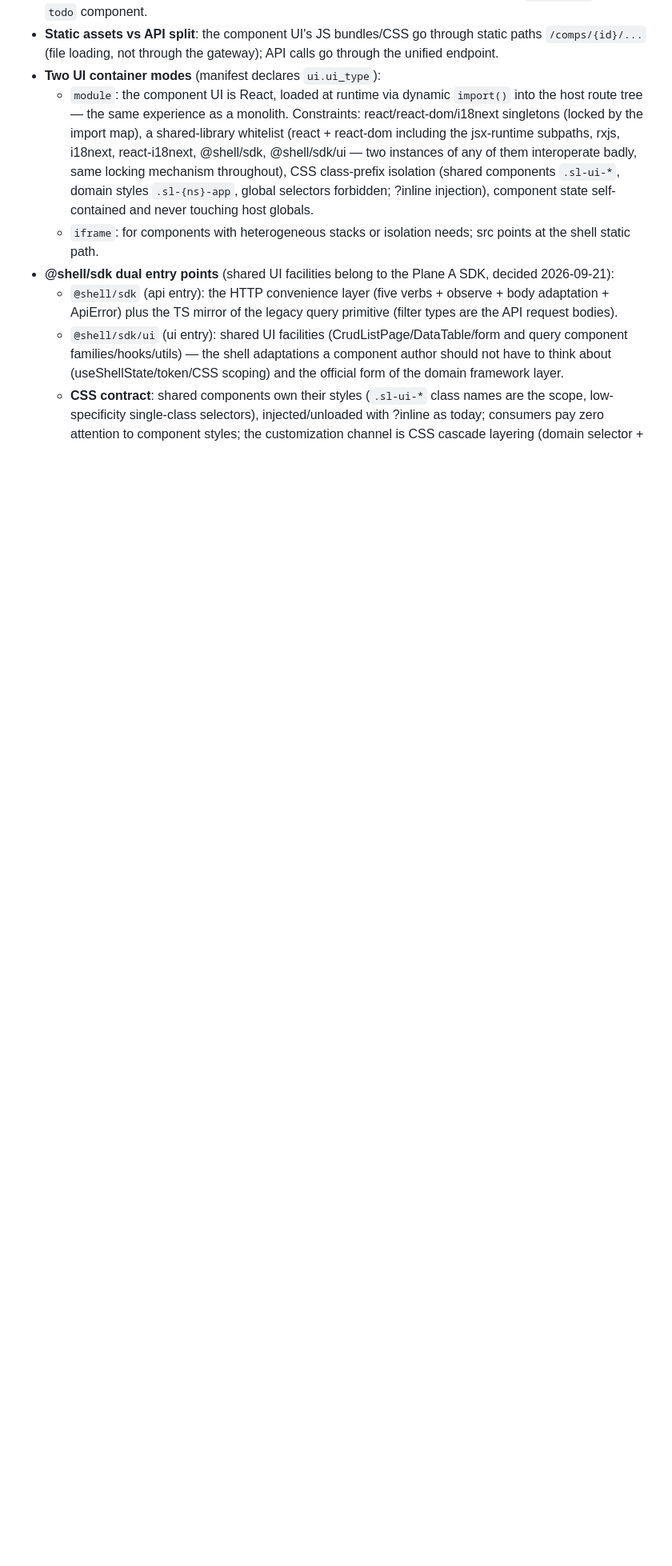
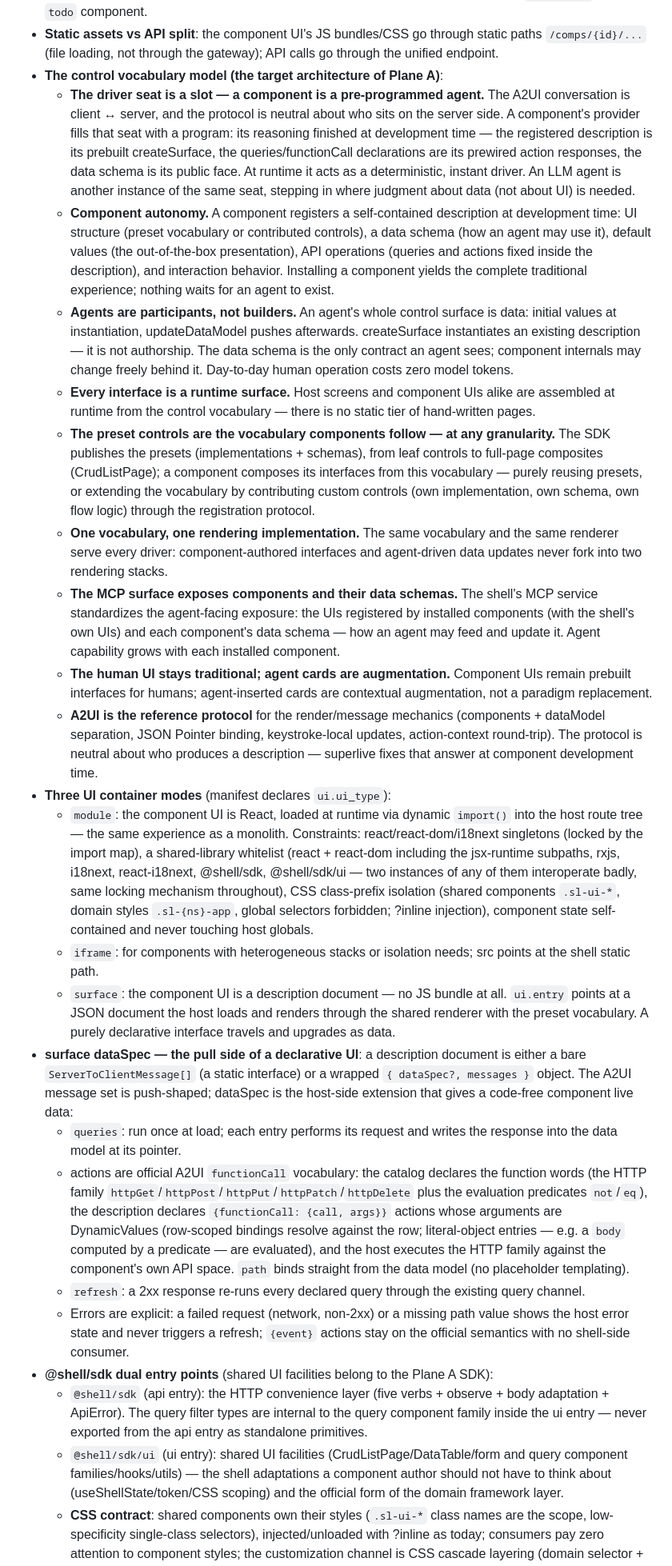
Before and after one commit to drodreo/superlive, a Markdown page: docs/architecture.md, the part around one of its changes. Shown at 80% size. GitHub-like rendering; blank space fills up the shorter version.

Commit message:
docs: the Plane A architecture

```diff
--- a/docs/architecture.md
+++ b/docs/architecture.md
@@ -32,11 +32,27 @@ One implementation concession: the ws connection of observe cannot carry custom
   - HTTP semantics come for free: Range/206 resumable transfers, HEAD/Content-Length probing.
 - **The first path segment is the namespace** (the key distributed by the registry), e.g. `/todo/list` → the `todo` component.
 - **Static assets vs API split**: the component UI's JS bundles/CSS go through static paths `/comps/{id}/...` (file loading, not through the gateway); API calls go through the unified endpoint.
-- **Two UI container modes** (manifest declares `ui.ui_type`):
+- **The control vocabulary model (the target architecture of Plane A)**:
+  - **The driver seat is a slot — a component is a pre-programmed agent.** The A2UI conversation is client ↔ server, and the protocol is neutral about who sits on the server side. A component's provider fills that seat with a program: its reasoning finished at development time — the registered description is its prebuilt createSurface, the queries/functionCall declarations are its prewired action responses, the data schema is its public face. At runtime it acts as a deterministic, instant driver. An LLM agent is another instance of the same seat, stepping in where judgment about data (not about UI) is needed.
+  - **Component autonomy.** A component registers a self-contained description at development time: UI structure (preset vocabulary or contributed controls), a data schema (how an agent may use it), default values (the out-of-the-box presentation), API operations (queries and actions fixed inside the description), and interaction behavior. Installing a component yields the complete traditional experience; nothing waits for an agent to exist.
+  - **Agents are participants, not builders.** An agent's whole control surface is data: initial values at instantiation, updateDataModel pushes afterwards. createSurface instantiates an existing description — it is not authorship. The data schema is the only contract an agent sees; component internals may change freely behind it. Day-to-day human operation costs zero model tokens.
+  - **Every interface is a runtime surface.** Host screens and component UIs alike are assembled at runtime from the control vocabulary — there is no static tier of hand-written pages.
+  - **The preset controls are the vocabulary components follow — at any granularity.** The SDK publishes the presets (implementations + schemas), from leaf controls to full-page composites (CrudListPage); a component composes its interfaces from this vocabulary — purely reusing presets, or extending the vocabulary by contributing custom controls (own implementation, own schema, own flow logic) through the registration protocol.
+  - **One vocabulary, one rendering implementation.** The same vocabulary and the same renderer serve every driver: component-authored interfaces and agent-driven data updates never fork into two rendering stacks.
+  - **The MCP surface exposes components and their data schemas.** The shell's MCP service standardizes the agent-facing exposure: the UIs registered by installed components (with the shell's own UIs) and each component's data schema — how an agent may feed and update it. Agent capability grows with each installed component.
+  - **The human UI stays traditional; agent cards are augmentation.** Component UIs remain prebuilt interfaces for humans; agent-inserted cards are contextual augmentation, not a paradigm replacement.
+  - **A2UI is the reference protocol** for the render/message mechanics (components + dataModel separation, JSON Pointer binding, keystroke-local updates, action-context round-trip). The protocol is neutral about who produces a description — superlive fixes that answer at component development time.
+- **Three UI container modes** (manifest declares `ui.ui_type`):
   - `module`: the component UI is React, loaded at runtime via dynamic `import()` into the host route tree — the same experience as a monolith. Constraints: react/react-dom/i18next singletons (locked by the import map), a shared-library whitelist (react + react-dom including the jsx-runtime subpaths, rxjs, i18next, react-i18next, @shell/sdk, @shell/sdk/ui — two instances of any of them interoperate badly, same locking mechanism throughout), CSS class-prefix isolation (shared components `.sl-ui-*`, domain styles `.sl-{ns}-app`, global selectors forbidden; ?inline injection), component state self-contained and never touching host globals.
   - `iframe`: for components with heterogeneous stacks or isolation needs; src points at the shell static path.
-- **@shell/sdk dual entry points** (shared UI facilities belong to the Plane A SDK, decided 2026-09-21):
-  - `@shell/sdk` (api entry): the HTTP convenience layer (five verbs + observe + body adaptation + ApiError) plus the TS mirror of the legacy query primitive (filter types are the API request bodies).
+  - `surface`: the component UI is a description document — no JS bundle at all. `ui.entry` points at a JSON document the host loads and renders through the shared renderer with the preset vocabulary. A purely declarative interface travels and upgrades as data.
+- **surface dataSpec — the pull side of a declarative UI**: a description document is either a bare `ServerToClientMessage[]` (a static interface) or a wrapped `{ dataSpec?, messages }` object. The A2UI message set is push-shaped; dataSpec is the host-side extension that gives a code-free component live data:
+  - `queries`: run once at load; each entry performs its request and writes the response into the data model at its pointer.
+  - actions are official A2UI `functionCall` vocabulary: the catalog declares the function words (the HTTP family `httpGet`/`httpPost`/`httpPut`/`httpPatch`/`httpDelete` plus the evaluation predicates `not`/`eq`), the description declares `{functionCall: {call, args}}` actions whose arguments are DynamicValues (row-scoped bindings resolve against the row; literal-object entries — e.g. a `body` computed by a predicate — are evaluated), and the host executes the HTTP family against the component's own API space. `path` binds straight from the data model (no placeholder templating).
+  - `refresh`: a 2xx response re-runs every declared query through the existing query channel.
+  - Errors are explicit: a failed request (network, non-2xx) or a missing path value shows the host error state and never triggers a refresh; `{event}` actions stay on the official semantics with no shell-side consumer.
+- **@shell/sdk dual entry points** (shared UI facilities belong to the Plane A SDK):
+  - `@shell/sdk` (api entry): the HTTP convenience layer (five verbs + observe + body adaptation + ApiError). The query filter types are internal to the query component family inside the ui entry — never exported from the api entry as standalone primitives.
   - `@shell/sdk/ui` (ui entry): shared UI facilities (CrudListPage/DataTable/form and query component families/hooks/utils) — the shell adaptations a component author should not have to think about (useShellState/token/CSS scoping) and the official form of the domain framework layer.
   - **CSS contract**: shared components own their styles (`.sl-ui-*` class names are the scope, low-specificity single-class selectors), injected/unloaded with ?inline as today; consumers pay zero attention to component styles; the customization channel is CSS cascade layering (domain selector + component class composition, no theme API needed, and domain-side overrides must never require `!important`). Portal-safe (the class name is the namespace; overlays mounted under body work the same way).
   - **ReferenceEntity injection table**: the data sources of the reference field type are injected by the consumer (`references?: Record<string, ReferenceSpec>`, `ReferenceSpec = { search(keyword): Observable<ReferenceOption[]>, byId?(id): Observable<ReferenceOption | undefined> }`); the schema's `reference.entity` is relaxed to a plain string; the shared hook has built-in debounce/pagination/race protection; a missing spec warns in dev mode.
```
Also changed, not shown: other parts of docs/architecture.md (+9 -15 lines).
